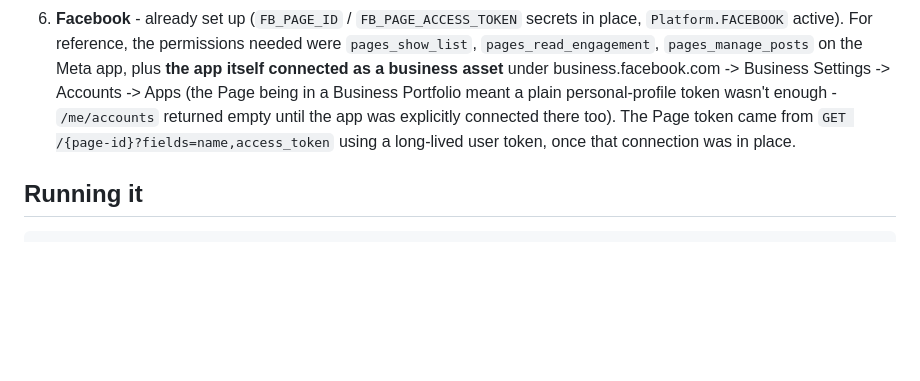
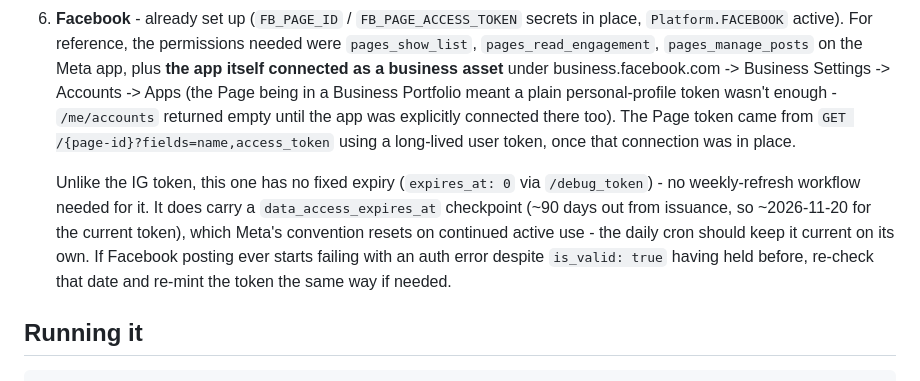
Before and after one commit to Vaughanwj/futureimperfect, a Markdown page: automation/README.md, the part around the change. GitHub-like rendering; blank space fills up the shorter version.

Commit message:
docs: note FB Page token's expiry behavior (no fixed timer, unlike IG)

````diff
--- a/automation/README.md
+++ b/automation/README.md
@@ -88,6 +88,15 @@ releases, not thrown away after this one.
    token came from `GET /{page-id}?fields=name,access_token` using a
    long-lived user token, once that connection was in place.
 
+   Unlike the IG token, this one has no fixed expiry (`expires_at: 0` via
+   `/debug_token`) - no weekly-refresh workflow needed for it. It does
+   carry a `data_access_expires_at` checkpoint (~90 days out from
+   issuance, so ~2026-11-20 for the current token), which Meta's
+   convention resets on continued active use - the daily cron should keep
+   it current on its own. If Facebook posting ever starts failing with an
+   auth error despite `is_valid: true` having held before, re-check that
+   date and re-mint the token the same way if needed.
+
 ## Running it
 
 ```bash
````
